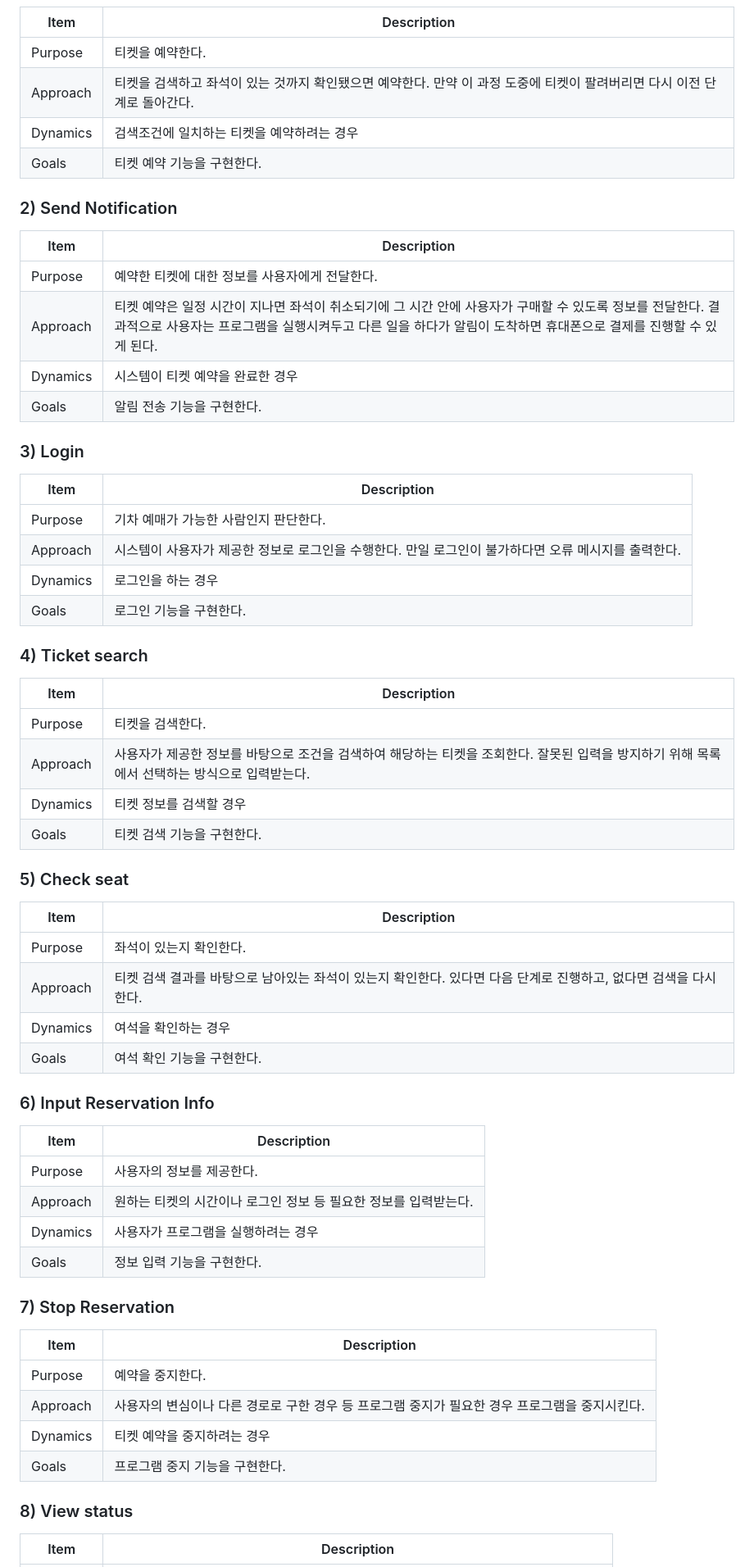
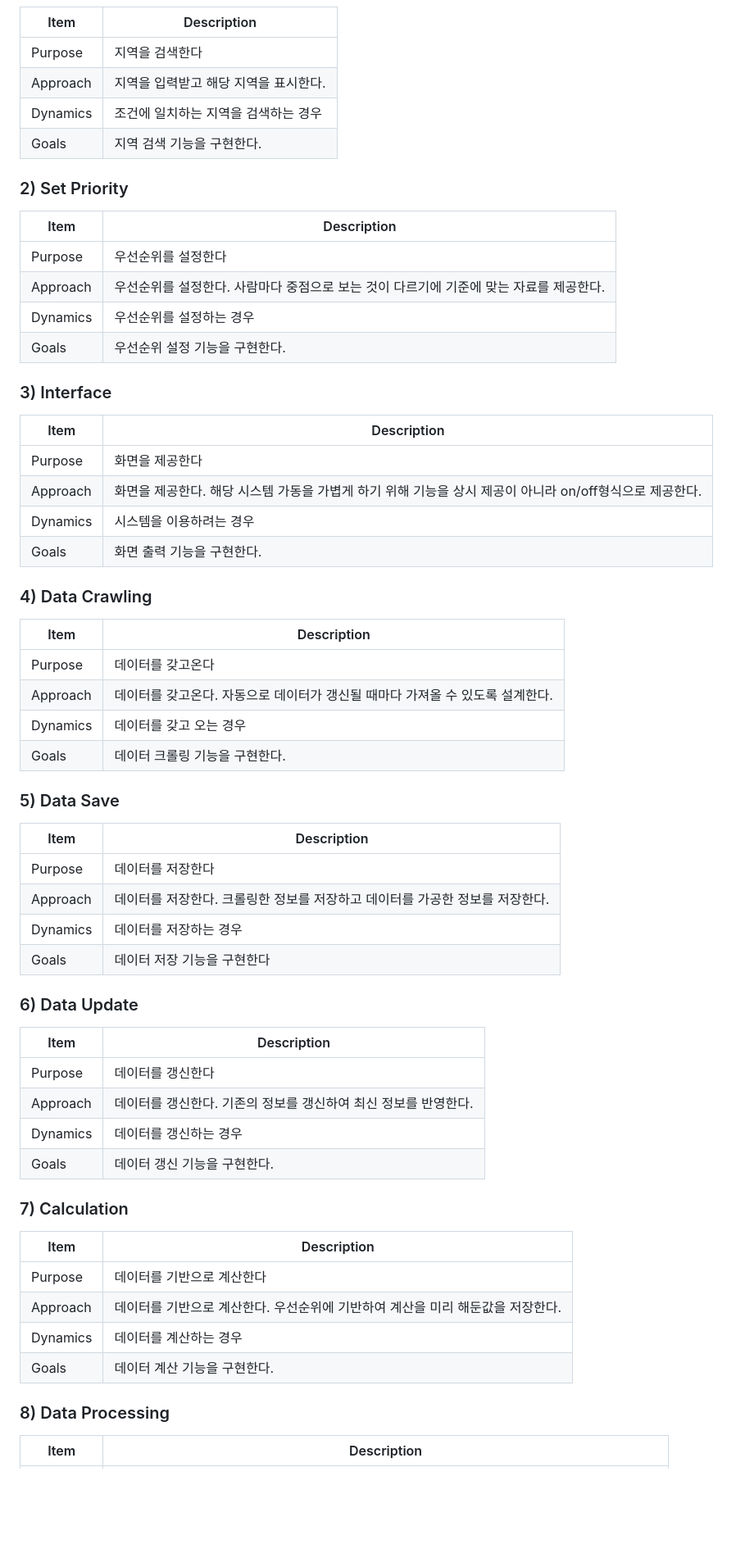
Before and after one commit to Yeunsuk/OSS_Design, a Markdown page: Documents/Conceptualization_22212068_양은석.md, the part around one of its changes. Shown at 82% size. Drawn GitHub-style; blank space fills up the shorter version.

```diff
--- a/Documents/Conceptualization_22212068_양은석.md
+++ b/Documents/Conceptualization_22212068_양은석.md
@@ -136,57 +140,64 @@
 | Item | Description |
-|------|------------|
-| Purpose | 티켓을 예약한다. |
-| Approach | 티켓을 검색하고 좌석이 있는 것까지 확인됐으면 예약한다. 만약 이 과정 도중에 티켓이 팔려버리면 다시 이전 단계로 돌아간다. |
-| Dynamics | 검색조건에 일치하는 티켓을 예약하려는 경우 |
-| Goals | 티켓 예약 기능을 구현한다. |
+| --- | --- |
+| Purpose | 지역을 검색한다 |
+| Approach | 지역을 입력받고 해당 지역을 표시한다. |
+| Dynamics | 조건에 일치하는 지역을 검색하는 경우 |
+| Goals | 지역 검색 기능을 구현한다. |
 
-### 2) Send Notification
+### 2) Set Priority
+
 | Item | Description |
-|------|------------|
-| Purpose | 예약한 티켓에 대한 정보를 사용자에게 전달한다. |
-| Approach | 티켓 예약은 일정 시간이 지나면 좌석이 취소되기에 그 시간 안에 사용자가 구매할 수 있도록 정보를 전달한다. 결과적으로 사용자는 프로그램을 실행시켜두고 다른 일을 하다가 알림이 도착하면 휴대폰으로 결제를 진행할 수 있게 된다. |
-| Dynamics | 시스템이 티켓 예약을 완료한 경우 |
-| Goals | 알림 전송 기능을 구현한다. |
+| --- | --- |
+| Purpose | 우선순위를 설정한다 |
+| Approach | 우선순위를 설정한다. 사람마다 중점으로 보는 것이 다르기에 기준에 맞는 자료를 제공한다. |
+| Dynamics | 우선순위를 설정하는 경우 |
+| Goals | 우선순위 설정 기능을 구현한다. |
 
-### 3) Login
+### 3) Interface
+
 | Item | Description |
-|------|------------|
-| Purpose | 기차 예매가 가능한 사람인지 판단한다. |
-| Approach | 시스템이 사용자가 제공한 정보로 로그인을 수행한다. 만일 로그인이 불가하다면 오류 메시지를 출력한다. |
-| Dynamics | 로그인을 하는 경우 |
-| Goals | 로그인 기능을 구현한다. |
+| --- | --- |
+| Purpose | 화면을 제공한다 |
+| Approach | 화면을 제공한다. 해당 시스템 가동을 가볍게 하기 위해 기능을 상시 제공이 아니라 on/off형식으로 제공한다. |
+| Dynamics | 시스템을 이용하려는 경우 |
+| Goals | 화면 출력 기능을 구현한다. |
 
-### 4) Ticket search
+### 4) Data Crawling
+
 | Item | Description |
-|------|------------|
-| Purpose | 티켓을 검색한다. |
-| Approach | 사용자가 제공한 정보를 바탕으로 조건을 검색하여 해당하는 티켓을 조회한다. 잘못된 입력을 방지하기 위해 목록에서 선택하는 방식으로 입력받는다. |
-| Dynamics | 티켓 정보를 검색할 경우 |
-| Goals | 티켓 검색 기능을 구현한다. |
+| --- | --- |
+| Purpose | 데이터를 갖고온다 |
+| Approach | 데이터를 갖고온다. 자동으로 데이터가 갱신될 때마다 가져올 수 있도록 설계한다. |
+| Dynamics | 데이터를 갖고 오는 경우 |
+| Goals | 데이터 크롤링 기능을 구현한다. |
 
-### 5) Check seat
+### 5) Data Save
+
 | Item | Description |
-|------|------------|
-| Purpose | 좌석이 있는지 확인한다. |
-| Approach | 티켓 검색 결과를 바탕으로 남아있는 좌석이 있는지 확인한다. 있다면 다음 단계로 진행하고, 없다면 검색을 다시 한다. |
-| Dynamics | 여석을 확인하는 경우 |
-| Goals | 여석 확인 기능을 구현한다. |
+| --- | --- |
+| Purpose | 데이터를 저장한다 |
+| Approach | 데이터를 저장한다. 크롤링한 정보를 저장하고 데이터를 가공한 정보를 저장한다. |
+| Dynamics | 데이터를 저장하는 경우 |
+| Goals | 데이터 저장 기능을 구현한다 |
 
-### 6) Input Reservation Info
+### 6) Data Update
+
 | Item | Description |
-|------|------------|
-| Purpose | 사용자의 정보를 제공한다. |
-| Approach | 원하는 티켓의 시간이나 로그인 정보 등 필요한 정보를 입력받는다. |
-| Dynamics | 사용자가 프로그램을 실행하려는 경우 |
-| Goals | 정보 입력 기능을 구현한다. |
+| --- | --- |
+| Purpose | 데이터를 갱신한다 |
+| Approach | 데이터를 갱신한다. 기존의 정보를 갱신하여 최신 정보를 반영한다. |
+| Dynamics | 데이터를 갱신하는 경우 |
+| Goals | 데이터 갱신 기능을 구현한다. |
 
-### 7) Stop Reservation
+### 7) Calculation
+
 | Item | Description |
-|------|------------|
-| Purpose | 예약을 중지한다. |
-| Approach | 사용자의 변심이나 다른 경로로 구한 경우 등 프로그램 중지가 필요한 경우 프로그램을 중지시킨다. |
-| Dynamics | 티켓 예약을 중지하려는 경우 |
-| Goals | 프로그램 중지 기능을 구현한다. |
+| --- | --- |
+| Purpose | 데이터를 기반으로 계산한다 |
+| Approach | 데이터를 기반으로 계산한다. 우선순위에 기반하여 계산을 미리 해둔값을 저장한다. |
+| Dynamics | 데이터를 계산하는 경우 |
+| Goals | 데이터 계산 기능을 구현한다. |
 
-### 8) View status
+### 8) Data Processing
+
 | Item | Description |
```
Also changed, not shown: other parts of Documents/Conceptualization_22212068_양은석.md (+55 -57 lines).
